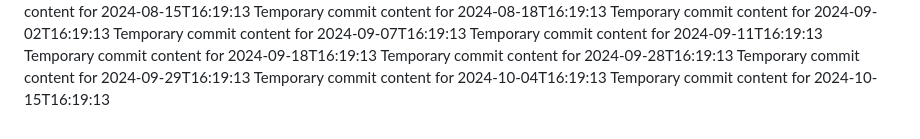
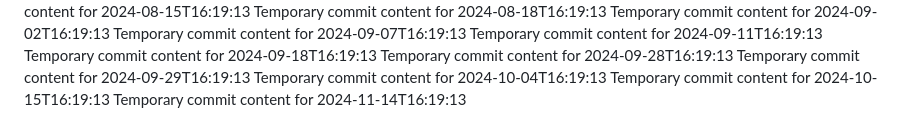
Before and after one commit to hendra12/tech-149-k, a Markdown page: report.md, the part around the change. GitHub-like rendering.

```diff
--- a/report.md
+++ b/report.md
@@ -71,3 +71,4 @@ Temporary commit content for 2024-09-28T16:19:13
 Temporary commit content for 2024-09-29T16:19:13
 Temporary commit content for 2024-10-04T16:19:13
 Temporary commit content for 2024-10-15T16:19:13
+Temporary commit content for 2024-11-14T16:19:13
```
